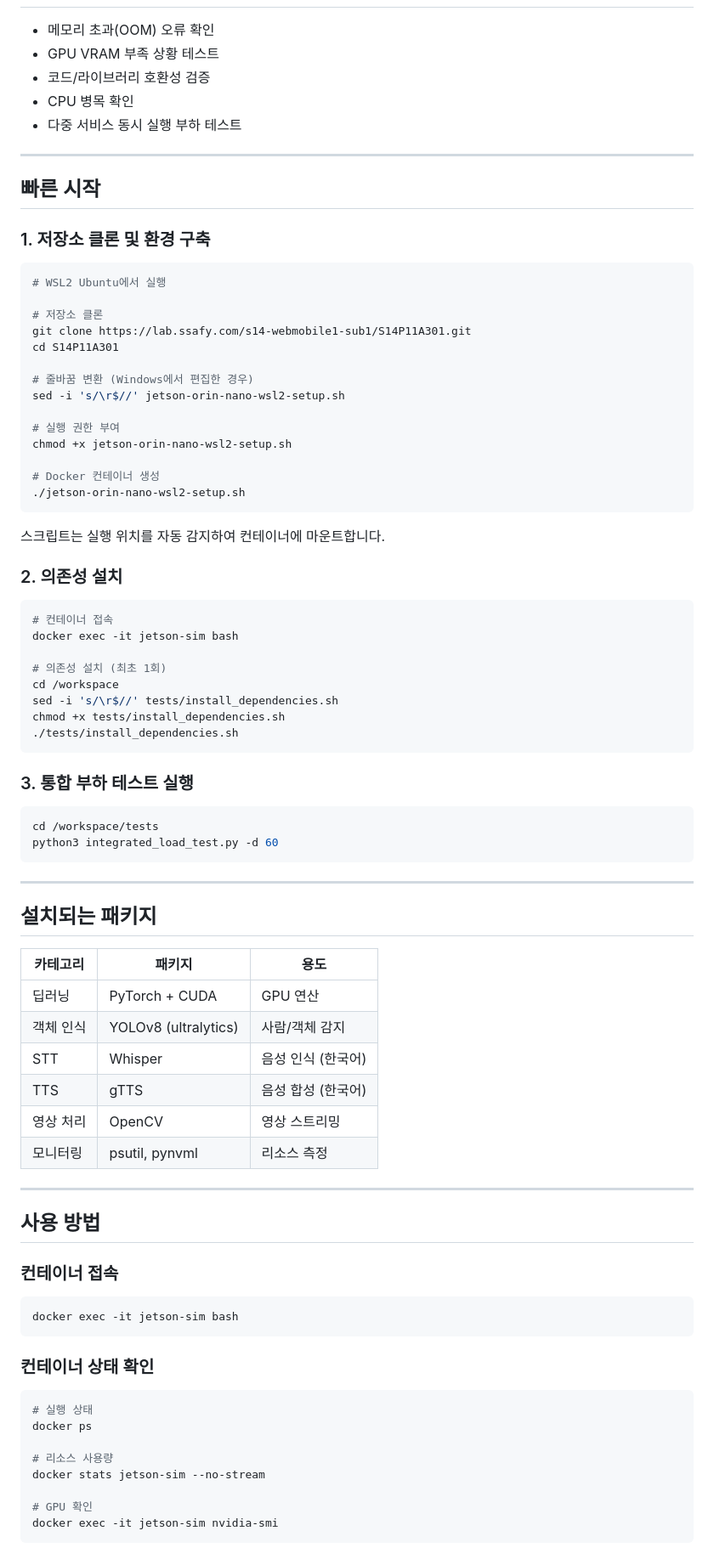
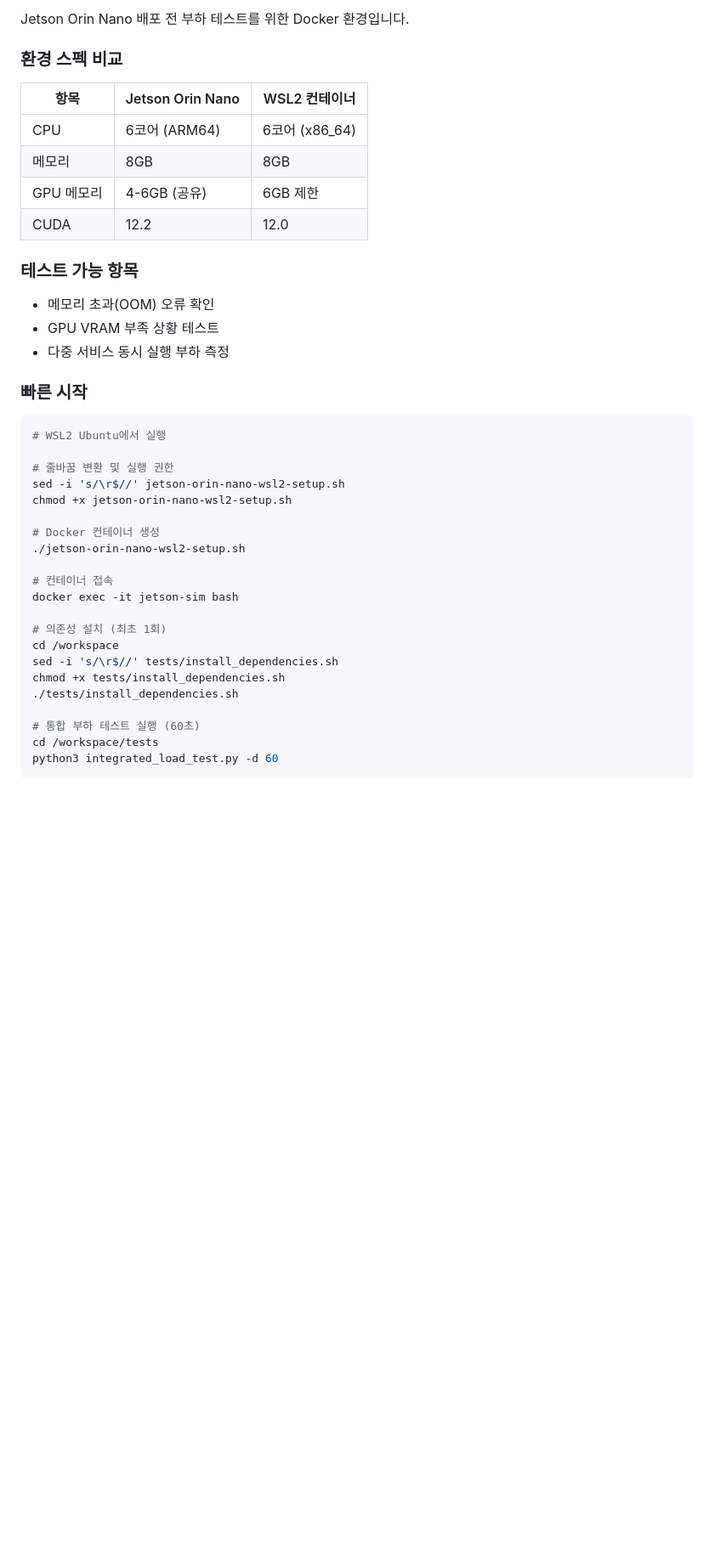
Before and after one commit to 1227wano/No-ill, a Markdown page: README.md, the part around one of its changes. Shown at 85% size. Drawn GitHub-style; blank space fills up the shorter version.

````diff
--- a/README.md
+++ b/README.md
@@ -22,38 +75,32 @@ WSL2에서 Jetson Orin Nano와 유사한 개발/테스트 환경을 구축하기
+Jetson Orin Nano 배포 전 부하 테스트를 위한 Docker 환경입니다.
+
+### 환경 스펙 비교
+
+| 항목 | Jetson Orin Nano | WSL2 컨테이너 |
+|------|------------------|---------------|
+| CPU | 6코어 (ARM64) | 6코어 (x86_64) |
+| 메모리 | 8GB | 8GB |
+| GPU 메모리 | 4-6GB (공유) | 6GB 제한 |
+| CUDA | 12.2 | 12.0 |
+
+### 테스트 가능 항목
 
 - 메모리 초과(OOM) 오류 확인
 - GPU VRAM 부족 상황 테스트
-- 코드/라이브러리 호환성 검증
-- CPU 병목 확인
-- 다중 서비스 동시 실행 부하 테스트
+- 다중 서비스 동시 실행 부하 측정
 
----
-
-## 빠른 시작
-
-### 1. 저장소 클론 및 환경 구축
+### 빠른 시작
 
 ```bash
 # WSL2 Ubuntu에서 실행
 
-# 저장소 클론
-git clone https://lab.ssafy.com/s14-webmobile1-sub1/S14P11A301.git
-cd S14P11A301
-
-# 줄바꿈 변환 (Windows에서 편집한 경우)
+# 줄바꿈 변환 및 실행 권한
 sed -i 's/\r$//' jetson-orin-nano-wsl2-setup.sh
-
-# 실행 권한 부여
 chmod +x jetson-orin-nano-wsl2-setup.sh
 
 # Docker 컨테이너 생성
 ./jetson-orin-nano-wsl2-setup.sh
-```
 
-스크립트는 실행 위치를 자동 감지하여 컨테이너에 마운트합니다.
-
-### 2. 의존성 설치
-
-```bash
 # 컨테이너 접속
 docker exec -it jetson-sim bash
 
@@ -62,48 +109,7 @@ cd /workspace
 sed -i 's/\r$//' tests/install_dependencies.sh
 chmod +x tests/install_dependencies.sh
 ./tests/install_dependencies.sh
-```
 
-### 3. 통합 부하 테스트 실행
-
-```bash
+# 통합 부하 테스트 실행 (60초)
 cd /workspace/tests
 python3 integrated_load_test.py -d 60
-```
-
----
-
-## 설치되는 패키지
-
-| 카테고리 | 패키지 | 용도 |
-|----------|--------|------|
-| 딥러닝 | PyTorch + CUDA | GPU 연산 |
-| 객체 인식 | YOLOv8 (ultralytics) | 사람/객체 감지 |
-| STT | Whisper | 음성 인식 (한국어) |
-| TTS | gTTS | 음성 합성 (한국어) |
-| 영상 처리 | OpenCV | 영상 스트리밍 |
-| 모니터링 | psutil, pynvml | 리소스 측정 |
-
----
-
-## 사용 방법
-
-### 컨테이너 접속
-
-```bash
-docker exec -it jetson-sim bash
-```
-
-### 컨테이너 상태 확인
-
-```bash
-# 실행 상태
-docker ps
-
-# 리소스 사용량
-docker stats jetson-sim --no-stream
-
-# GPU 확인
-docker exec -it jetson-sim nvidia-smi
-```
-
````
Also changed, not shown: other parts of README.md (+92 -167 lines).
